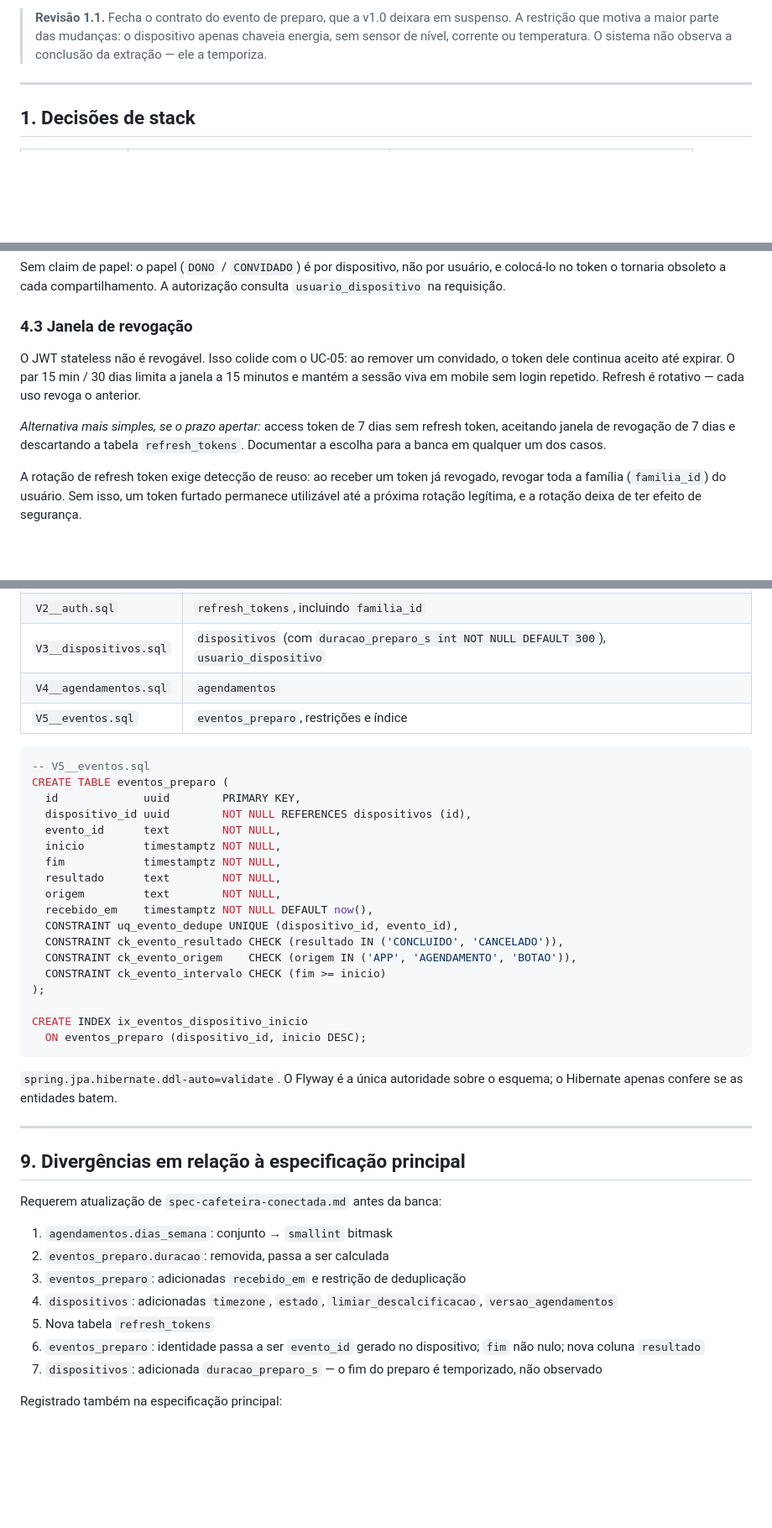
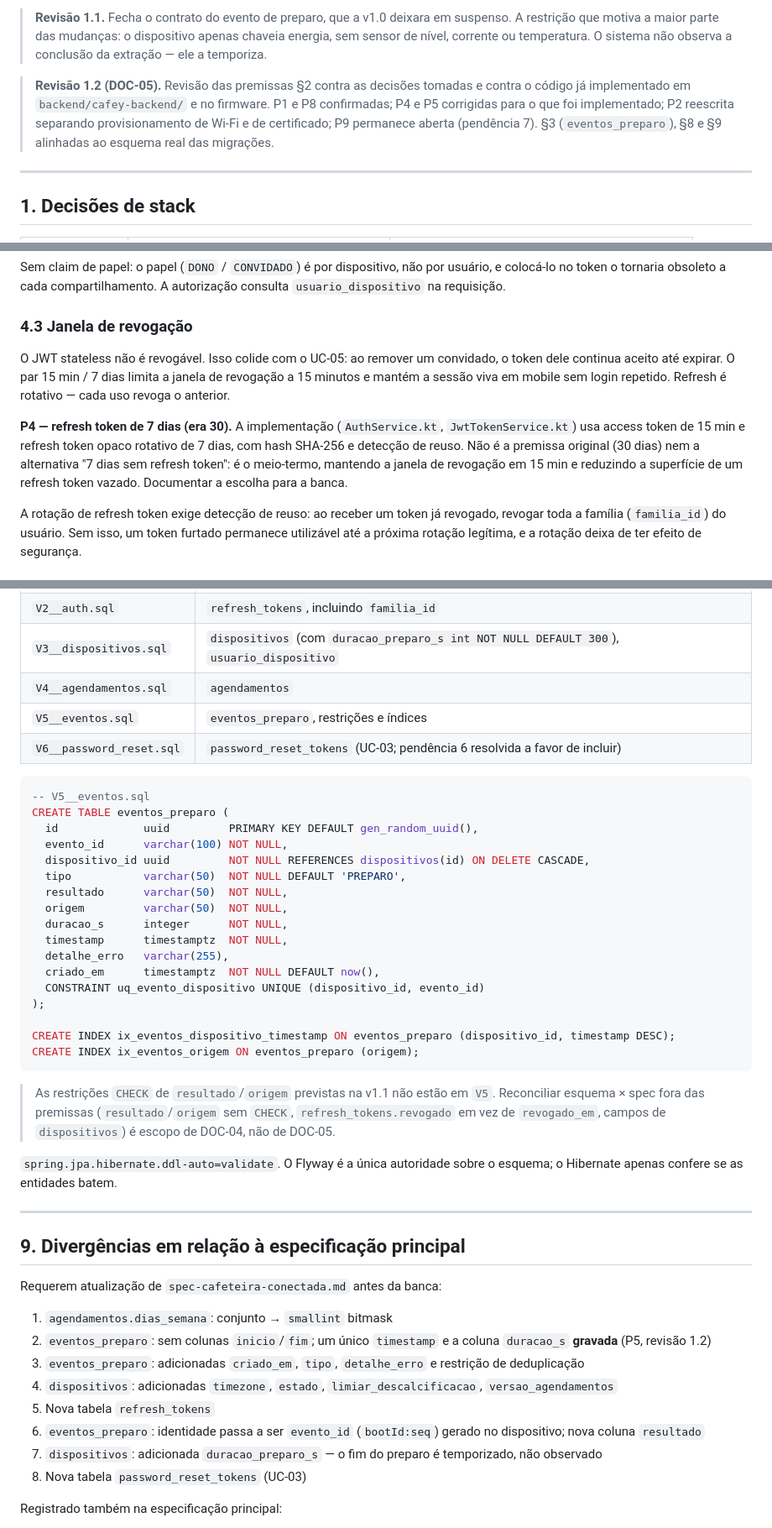
Before and after one commit to Tavaressan/cafey, a Markdown page: docs/documentacao_backend_pi_2_6/spec-backend-v1.2.md, 3 parts joined by grey strips. Shown at 84% size. GitHub-like rendering; blank space fills up the shorter version.

````diff
--- a/docs/documentacao_backend_pi_2_6/spec-backend-v1.1.md
+++ b/docs/documentacao_backend_pi_2_6/spec-backend-v1.2.md
@@ -9,6 +9,13 @@
 > suspenso. A restrição que motiva a maior parte das mudanças: o dispositivo
 > apenas chaveia energia, sem sensor de nível, corrente ou temperatura. O
 > sistema não observa a conclusão da extração — ele a temporiza.
+
+> **Revisão 1.2 (DOC-05).** Revisão das premissas §2 contra as decisões tomadas
+> e contra o código já implementado em `backend/cafey-backend/` e no firmware.
+> P1 e P8 confirmadas; P4 e P5 corrigidas para o que foi implementado; P2
+> reescrita separando provisionamento de Wi-Fi e de certificado; P9 permanece
+> aberta (pendência 7). §3 (`eventos_preparo`), §8 e §9 alinhadas ao esquema
+> real das migrações.
 
 ---
 
@@ -265,13 +282,16 @@ autorização consulta `usuario_dispositivo` na requisição.
 ### 4.3 Janela de revogação
 
 O JWT stateless não é revogável. Isso colide com o UC-05: ao remover um
-convidado, o token dele continua aceito até expirar. O par 15 min / 30 dias
-limita a janela a 15 minutos e mantém a sessão viva em mobile sem login
-repetido. Refresh é rotativo — cada uso revoga o anterior.
+convidado, o token dele continua aceito até expirar. O par 15 min / 7 dias
+limita a janela de revogação a 15 minutos e mantém a sessão viva em mobile sem
+login repetido. Refresh é rotativo — cada uso revoga o anterior.
 
-*Alternativa mais simples, se o prazo apertar:* access token de 7 dias sem
-refresh token, aceitando janela de revogação de 7 dias e descartando a tabela
-`refresh_tokens`. Documentar a escolha para a banca em qualquer um dos casos.
+**P4 — refresh token de 7 dias (era 30).** A implementação
+(`AuthService.kt`, `JwtTokenService.kt`) usa access token de 15 min e refresh
+token opaco rotativo de 7 dias, com hash SHA-256 e detecção de reuso. Não é a
+premissa original (30 dias) nem a alternativa "7 dias sem refresh token": é o
+meio-termo, mantendo a janela de revogação em 15 min e reduzindo a superfície de
+um refresh token vazado. Documentar a escolha para a banca.
 
 A rotação de refresh token exige detecção de reuso: ao receber um token já
 revogado, revogar toda a família (`familia_id`) do usuário. Sem isso, um token
@@ -497,28 +517,33 @@ serviço e controller próprios.
 | `V2__auth.sql` | `refresh_tokens`, incluindo `familia_id` |
 | `V3__dispositivos.sql` | `dispositivos` (com `duracao_preparo_s int NOT NULL DEFAULT 300`), `usuario_dispositivo` |
 | `V4__agendamentos.sql` | `agendamentos` |
-| `V5__eventos.sql` | `eventos_preparo`, restrições e índice |
+| `V5__eventos.sql` | `eventos_preparo`, restrições e índices |
+| `V6__password_reset.sql` | `password_reset_tokens` (UC-03; pendência 6 resolvida a favor de incluir) |
 
 ```sql
 -- V5__eventos.sql
 CREATE TABLE eventos_preparo (
-  id             uuid        PRIMARY KEY,
-  dispositivo_id uuid        NOT NULL REFERENCES dispositivos (id),
-  evento_id      text        NOT NULL,
-  inicio         timestamptz NOT NULL,
-  fim            timestamptz NOT NULL,
-  resultado      text        NOT NULL,
-  origem         text        NOT NULL,
-  recebido_em    timestamptz NOT NULL DEFAULT now(),
-  CONSTRAINT uq_evento_dedupe UNIQUE (dispositivo_id, evento_id),
-  CONSTRAINT ck_evento_resultado CHECK (resultado IN ('CONCLUIDO', 'CANCELADO')),
-  CONSTRAINT ck_evento_origem    CHECK (origem IN ('APP', 'AGENDAMENTO', 'BOTAO')),
-  CONSTRAINT ck_evento_intervalo CHECK (fim >= inicio)
+  id             uuid         PRIMARY KEY DEFAULT gen_random_uuid(),
+  evento_id      varchar(100) NOT NULL,
+  dispositivo_id uuid         NOT NULL REFERENCES dispositivos(id) ON DELETE CASCADE,
+  tipo           varchar(50)  NOT NULL DEFAULT 'PREPARO',
+  resultado      varchar(50)  NOT NULL,
+  origem         varchar(50)  NOT NULL,
+  duracao_s      integer      NOT NULL,
+  timestamp      timestamptz  NOT NULL,
+  detalhe_erro   varchar(255),
+  criado_em      timestamptz  NOT NULL DEFAULT now(),
+  CONSTRAINT uq_evento_dispositivo UNIQUE (dispositivo_id, evento_id)
 );
 
-CREATE INDEX ix_eventos_dispositivo_inicio
-  ON eventos_preparo (dispositivo_id, inicio DESC);
+CREATE INDEX ix_eventos_dispositivo_timestamp ON eventos_preparo (dispositivo_id, timestamp DESC);
+CREATE INDEX ix_eventos_origem ON eventos_preparo (origem);
 ```
+
+> As restrições `CHECK` de `resultado`/`origem` previstas na v1.1 não estão em
+> `V5`. Reconciliar esquema × spec fora das premissas (`resultado`/`origem` sem
+> `CHECK`, `refresh_tokens.revogado` em vez de `revogado_em`, campos de
+> `dispositivos`) é escopo de DOC-04, não de DOC-05.
 
 `spring.jpa.hibernate.ddl-auto=validate`. O Flyway é a única autoridade sobre o
 esquema; o Hibernate apenas confere se as entidades batem.
@@ -530,12 +555,13 @@ esquema; o Hibernate apenas confere se as entidades batem.
 Requerem atualização de `spec-cafeteira-conectada.md` antes da banca:
 
 1. `agendamentos.dias_semana`: conjunto → `smallint` bitmask
-2. `eventos_preparo.duracao`: removida, passa a ser calculada
-3. `eventos_preparo`: adicionadas `recebido_em` e restrição de deduplicação
+2. `eventos_preparo`: sem colunas `inicio`/`fim`; um único `timestamp` e a coluna `duracao_s` **gravada** (P5, revisão 1.2)
+3. `eventos_preparo`: adicionadas `criado_em`, `tipo`, `detalhe_erro` e restrição de deduplicação
 4. `dispositivos`: adicionadas `timezone`, `estado`, `limiar_descalcificacao`, `versao_agendamentos`
 5. Nova tabela `refresh_tokens`
-6. `eventos_preparo`: identidade passa a ser `evento_id` gerado no dispositivo; `fim` não nulo; nova coluna `resultado`
+6. `eventos_preparo`: identidade passa a ser `evento_id` (`bootId:seq`) gerado no dispositivo; nova coluna `resultado`
 7. `dispositivos`: adicionada `duracao_preparo_s` — o fim do preparo é temporizado, não observado
+8. Nova tabela `password_reset_tokens` (UC-03)
 
 Registrado também na especificação principal:
 
````
Also changed, not shown: other parts of docs/documentacao_backend_pi_2_6/spec-backend-v1.2.md (+45 -34 lines).
